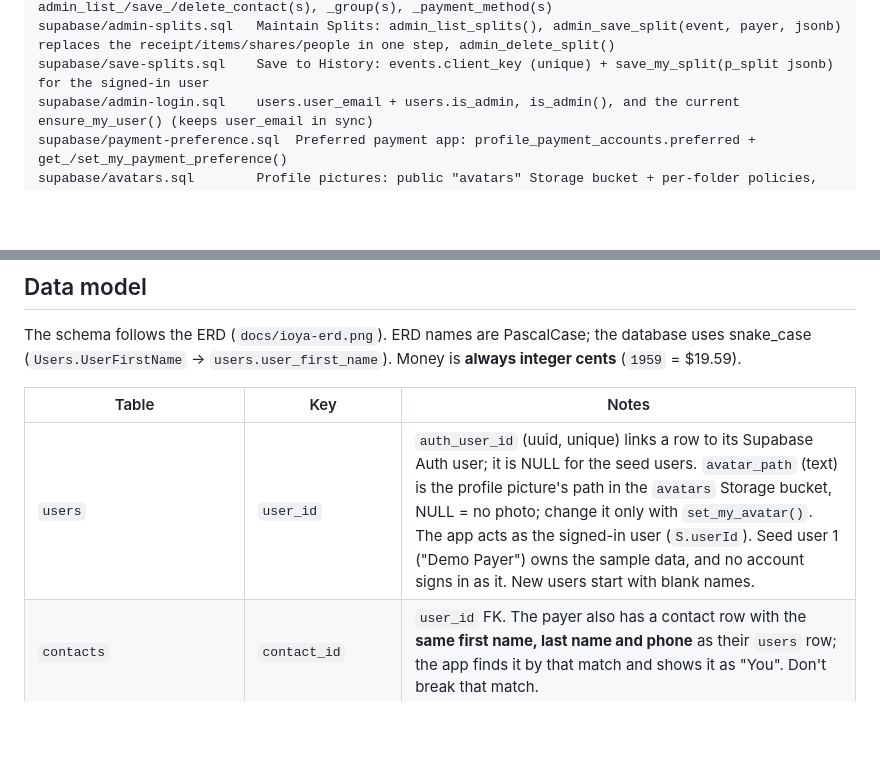
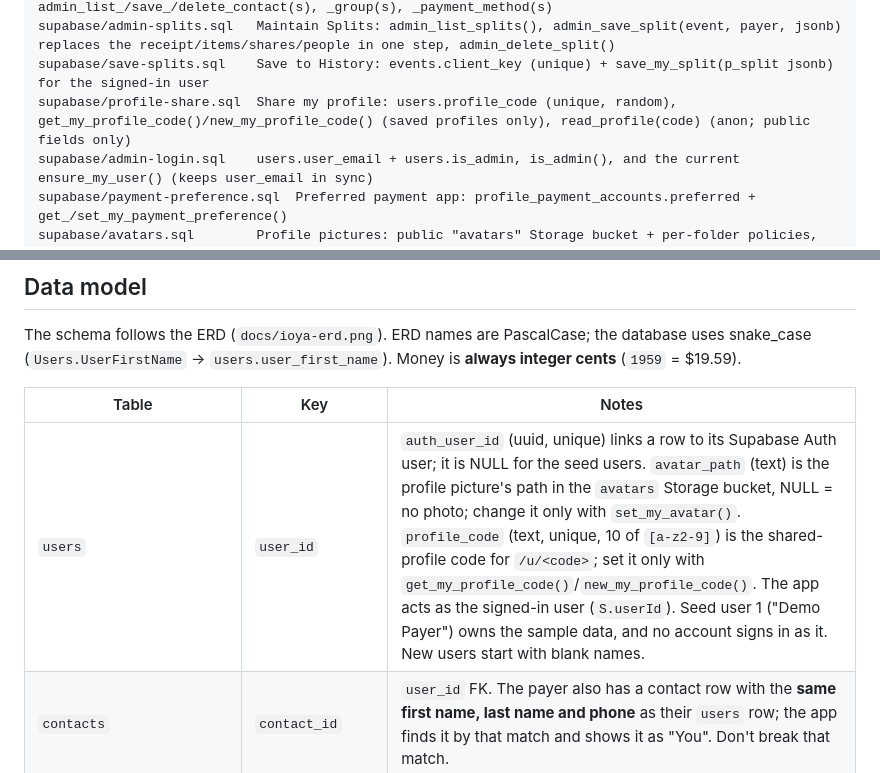
Before and after one commit to mccleanjackson/ioya, a Markdown page: AGENTS.md, 2 parts joined by grey strips. GitHub-like rendering; blank space fills up the shorter version.

```diff
--- a/AGENTS.md
+++ b/AGENTS.md
@@ -122,6 +122,7 @@ supabase/admin-users.sql    Maintain Users: admin_list_users(), admin_save_user(
 supabase/admin-records.sql  Maintain Contacts, Groups, Payment Methods: admin_list_/save_/delete_contact(s), _group(s), _payment_method(s)
 supabase/admin-splits.sql   Maintain Splits: admin_list_splits(), admin_save_split(event, payer, jsonb) replaces the receipt/items/shares/people in one step, admin_delete_split()
 supabase/save-splits.sql    Save to History: events.client_key (unique) + save_my_split(p_split jsonb) for the signed-in user
+supabase/profile-share.sql  Share my profile: users.profile_code (unique, random), get_my_profile_code()/new_my_profile_code() (saved profiles only), read_profile(code) (anon; public fields only)
 supabase/admin-login.sql    users.user_email + users.is_admin, is_admin(), and the current ensure_my_user() (keeps user_email in sync)
 supabase/payment-preference.sql  Preferred payment app: profile_payment_accounts.preferred + get_/set_my_payment_preference()
 supabase/avatars.sql        Profile pictures: public "avatars" Storage bucket + per-folder policies, users.avatar_path, set_my_avatar()
@@ -137,7 +138,7 @@ The schema follows the ERD (`docs/ioya-erd.png`). ERD names are PascalCase; the
 
 | Table | Key | Notes |
 |---|---|---|
-| `users` | `user_id` | `auth_user_id` (uuid, unique) links a row to its Supabase Auth user; it is NULL for the seed users. `avatar_path` (text) is the profile picture's path in the `avatars` Storage bucket, NULL = no photo; change it only with `set_my_avatar()`. The app acts as the signed-in user (`S.userId`). Seed user 1 ("Demo Payer") owns the sample data, and no account signs in as it. New users start with blank names. |
+| `users` | `user_id` | `auth_user_id` (uuid, unique) links a row to its Supabase Auth user; it is NULL for the seed users. `avatar_path` (text) is the profile picture's path in the `avatars` Storage bucket, NULL = no photo; change it only with `set_my_avatar()`. `profile_code` (text, unique, 10 of `[a-z2-9]`) is the shared-profile code for `/u/<code>`; set it only with `get_my_profile_code()`/`new_my_profile_code()`. The app acts as the signed-in user (`S.userId`). Seed user 1 ("Demo Payer") owns the sample data, and no account signs in as it. New users start with blank names. |
 | `contacts` | `contact_id` | `user_id` FK. The payer also has a contact row with the **same first name, last name and phone** as their `users` row; the app finds it by that match and shows it as "You". Don't break that match. |
 | `friend_groups` / `group_members` | `group_id` / (`group_id`, `contact_id`) | Groups ↔ contacts, many-to-many. `friend_groups.user_id` is the owner. |
 | `payment_methods` | `pay_method_id` | Lookup: 1 Venmo, 2 PayPal, 3 Zelle, 4 Cash |
```
Also changed, not shown: other parts of AGENTS.md (+1 -1 lines), README.md (+13 -1 lines), docs/ioya-erd.png, 9 other files.
